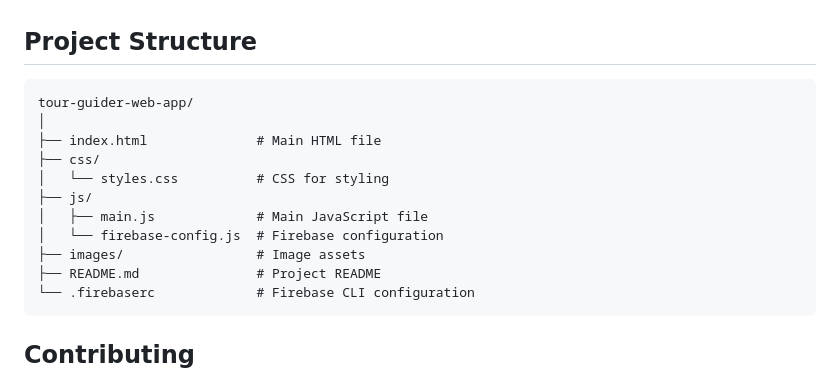
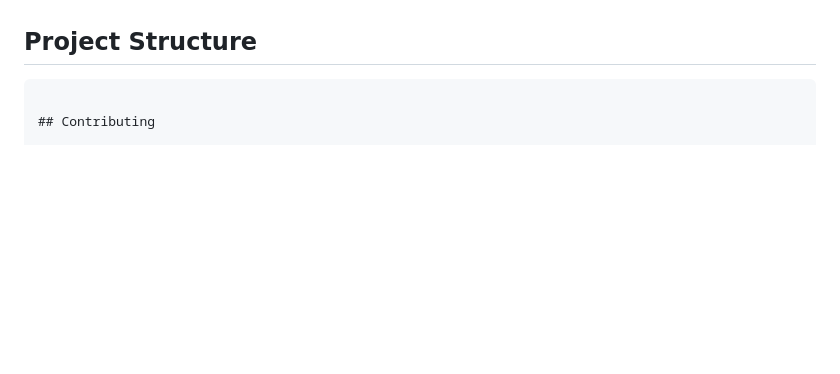
Before and after one commit to sahaniaman/Tour-Guider, a Markdown page: README.md, the part around the change. Drawn GitHub-style; blank space fills up the shorter version.

````diff
--- a/README.md
+++ b/README.md
@@ -65,18 +65,6 @@ Replace the Firebase configuration in the project with your own credentials from
 ## Project Structure
 
 ```
-tour-guider-web-app/
-│
-├── index.html              # Main HTML file
-├── css/
-│   └── styles.css          # CSS for styling
-├── js/
-│   ├── main.js             # Main JavaScript file
-│   └── firebase-config.js  # Firebase configuration
-├── images/                 # Image assets
-├── README.md               # Project README
-└── .firebaserc             # Firebase CLI configuration
-```
 
 ## Contributing
 
````
